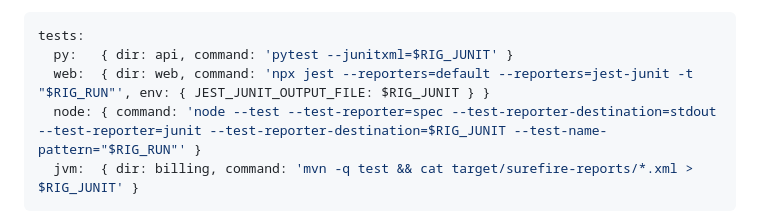
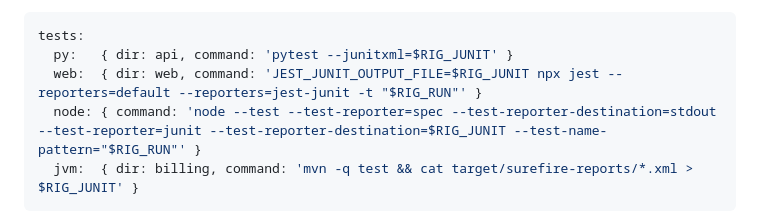
Before and after one commit to goxang/rig, a Markdown page: docs/config.md, the part around the change. GitHub-like rendering.

Commit message:
docs: jest reads its JUnit path from the command line

````diff
--- a/docs/config.md
+++ b/docs/config.md
@@ -208,7 +208,7 @@ or fails by its exit status. `$RIG_RUN` is a regex of the tests `--failed` rerun
 ```yaml
 tests:
   py:   { dir: api, command: 'pytest --junitxml=$RIG_JUNIT' }
-  web:  { dir: web, command: 'npx jest --reporters=default --reporters=jest-junit -t "$RIG_RUN"', env: { JEST_JUNIT_OUTPUT_FILE: $RIG_JUNIT } }
+  web:  { dir: web, command: 'JEST_JUNIT_OUTPUT_FILE=$RIG_JUNIT npx jest --reporters=default --reporters=jest-junit -t "$RIG_RUN"' }
   node: { command: 'node --test --test-reporter=spec --test-reporter-destination=stdout --test-reporter=junit --test-reporter-destination=$RIG_JUNIT --test-name-pattern="$RIG_RUN"' }
   jvm:  { dir: billing, command: 'mvn -q test && cat target/surefire-reports/*.xml > $RIG_JUNIT' }
 ```
````
